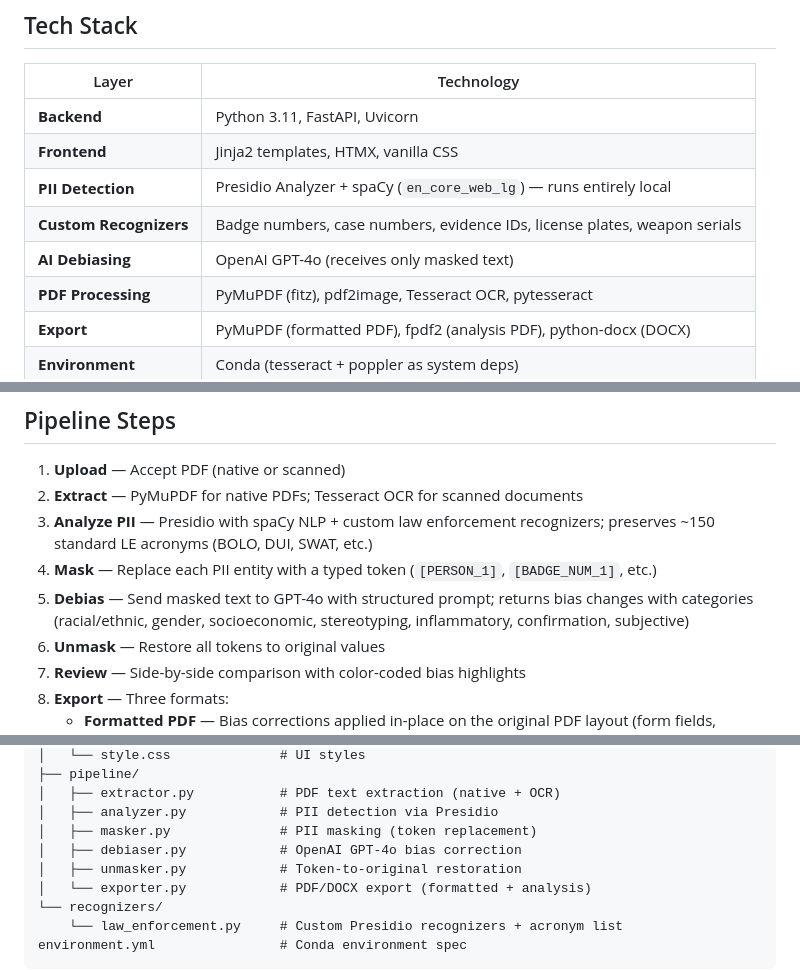
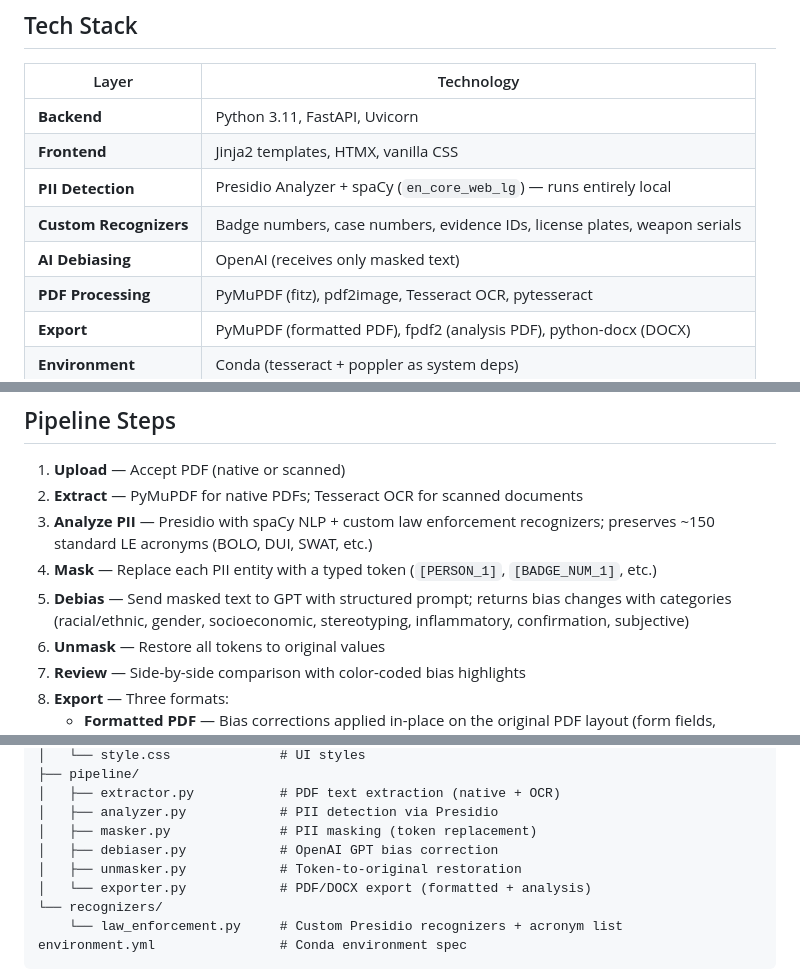
Before and after one commit to KweiLi/ai-report-assist, a Markdown page: README.md, 3 parts joined by grey strips. GitHub-like rendering.

Commit message:
Update README for AI Debiasing reference

```diff
--- a/README.md
+++ b/README.md
@@ -10,7 +10,7 @@ A privacy-first law enforcement report debiasing tool. Upload a police report PD
 | **Frontend** | Jinja2 templates, HTMX, vanilla CSS |
 | **PII Detection** | Presidio Analyzer + spaCy (`en_core_web_lg`) — runs entirely local |
 | **Custom Recognizers** | Badge numbers, case numbers, evidence IDs, license plates, weapon serials |
-| **AI Debiasing** | OpenAI GPT-4o (receives only masked text) |
+| **AI Debiasing** | OpenAI (receives only masked text) |
 | **PDF Processing** | PyMuPDF (fitz), pdf2image, Tesseract OCR, pytesseract |
 | **Export** | PyMuPDF (formatted PDF), fpdf2 (analysis PDF), python-docx (DOCX) |
 | **Environment** | Conda (tesseract + poppler as system deps) |
@@ -44,7 +44,7 @@ A privacy-first law enforcement report debiasing tool. Upload a police report PD
 2. **Extract** — PyMuPDF for native PDFs; Tesseract OCR for scanned documents
 3. **Analyze PII** — Presidio with spaCy NLP + custom law enforcement recognizers; preserves ~150 standard LE acronyms (BOLO, DUI, SWAT, etc.)
 4. **Mask** — Replace each PII entity with a typed token (`[PERSON_1]`, `[BADGE_NUM_1]`, etc.)
-5. **Debias** — Send masked text to GPT-4o with structured prompt; returns bias changes with categories (racial/ethnic, gender, socioeconomic, stereotyping, inflammatory, confirmation, subjective)
+5. **Debias** — Send masked text to GPT with structured prompt; returns bias changes with categories (racial/ethnic, gender, socioeconomic, stereotyping, inflammatory, confirmation, subjective)
 6. **Unmask** — Restore all tokens to original values
 7. **Review** — Side-by-side comparison with color-coded bias highlights
 8. **Export** — Three formats:
@@ -68,7 +68,7 @@ app/
 │   ├── extractor.py           # PDF text extraction (native + OCR)
 │   ├── analyzer.py            # PII detection via Presidio
 │   ├── masker.py              # PII masking (token replacement)
-│   ├── debiaser.py            # OpenAI GPT-4o bias correction
+│   ├── debiaser.py            # OpenAI GPT bias correction
 │   ├── unmasker.py            # Token-to-original restoration
 │   └── exporter.py            # PDF/DOCX export (formatted + analysis)
 └── recognizers/
```
Also changed, not shown: other parts of README.md (+1 -1 lines).
